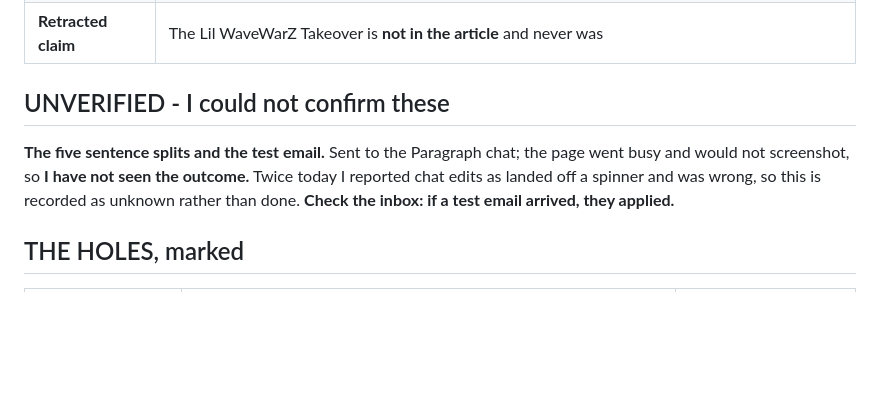
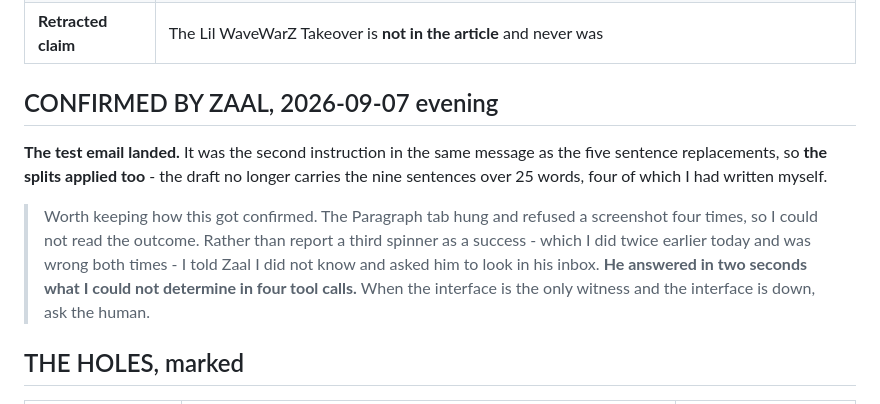
Before and after one commit to bettercallzaal/zaoonparagraph, a Markdown page: drafts/2026-09-07-STATE-OF-DAY-250.md, the part around the change. Rendered like a GitHub page; blank space fills up the shorter version.

Commit message:
state: test email confirmed landed, so the sentence splits applied too
Zaal confirmed it. The email was the second instruction in the same message as
the five sentence replacements, so both went through. The draft no longer carries
the nine over-25-word sentences, four of which were mine.

Kept the note on how it was confirmed, because the method is the lesson. The
Paragraph tab hung and refused a screenshot four times. Rather than report a
third spinner as success - which happened twice earlier today, wrongly - the lane
said it did not know and asked Zaal to check his inbox. He answered in two
seconds what four tool calls could not determine.

When the interface is the only witness and the interface is down, ask the human.

Co-Authored-By: Claude Opus 5 (1M context) <noreply@anthropic.com>
Claude-Session: https://claude.ai/code/session_01KgyBbxFHQDnWmsdzp9Lmp2

```diff
--- a/drafts/2026-09-07-STATE-OF-DAY-250.md
+++ b/drafts/2026-09-07-STATE-OF-DAY-250.md
@@ -22,12 +22,18 @@ Draft: Paragraph `L4MRZvyn24Ab9YYBp5ws`, title **Year of the ZABAL - Day 250**.
 | **Sign-off** | Plain paragraph, not a bulleted list |
 | **Retracted claim** | The Lil WaveWarZ Takeover is **not in the article** and never was |
 
-## UNVERIFIED - I could not confirm these
+## CONFIRMED BY ZAAL, 2026-09-07 evening
 
-**The five sentence splits and the test email.** Sent to the Paragraph chat; the page went
-busy and would not screenshot, so **I have not seen the outcome.** Twice today I reported
-chat edits as landed off a spinner and was wrong, so this is recorded as unknown rather
-than done. **Check the inbox: if a test email arrived, they applied.**
+**The test email landed.** It was the second instruction in the same message as the five
+sentence replacements, so **the splits applied too** - the draft no longer carries the
+nine sentences over 25 words, four of which I had written myself.
+
+> Worth keeping how this got confirmed. The Paragraph tab hung and refused a screenshot
+> four times, so I could not read the outcome. Rather than report a third spinner as a
+> success - which I did twice earlier today and was wrong both times - I told Zaal I did
+> not know and asked him to look in his inbox. **He answered in two seconds what I could
+> not determine in four tool calls.** When the interface is the only witness and the
+> interface is down, ask the human.
 
 ## THE HOLES, marked
 
```
